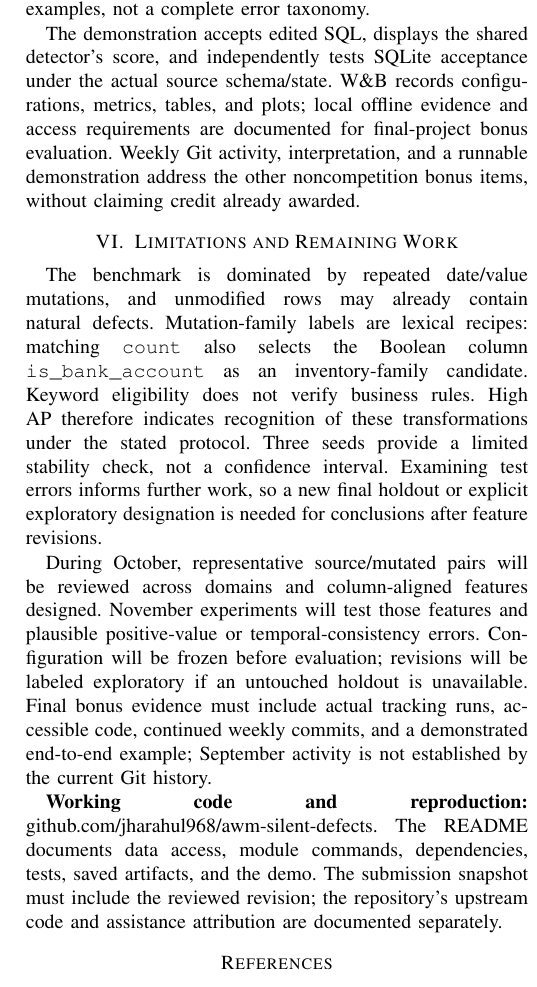
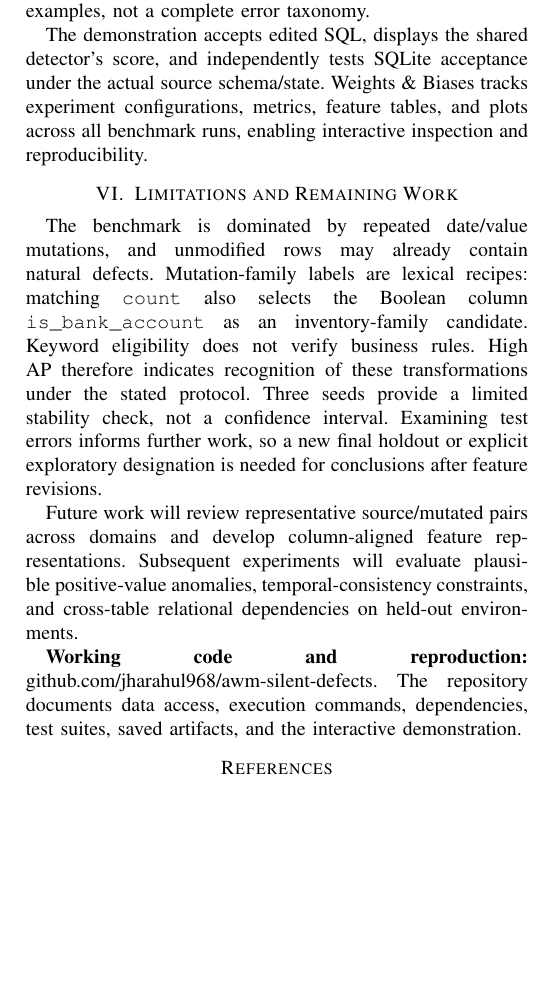
Before and after one commit to jharahul968/awm-silent-defects, a LaTeX paper (analysis/results/midterm_report_ieee.tex): part of one column of page 3 of 3, cut so that both start at the same text, the shorter picture padded with empty space. Compiled offline with pdfLaTeX.

Commit message:
Sanitize documentation and update report for midterm submission

```diff
--- a/analysis/results/midterm_report_ieee.tex
+++ b/analysis/results/midterm_report_ieee.tex
@@ -75,14 +75,14 @@ The saved 200-tree Random Forest supplies the reported RF predictions, SHAP \cit
 \end{figure}
 \ErrorSummary{} Exact original and mutated statements are preserved in the error catalog. Row-wide extrema can mask an altered rating behind a larger identifier; a domain-valid negative balance can resemble an injected monetary defect. These are hypotheses supported by inspected examples, not a complete error taxonomy.
 
-The demonstration accepts edited SQL, displays the shared detector's score, and independently tests SQLite acceptance under the actual source schema/state. W\&B records configurations, metrics, tables, and plots; local offline evidence and access requirements are documented for final-project bonus evaluation. Weekly Git activity, interpretation, and a runnable demonstration address the other noncompetition bonus items, without claiming credit already awarded.
+The demonstration accepts edited SQL, displays the shared detector's score, and independently tests SQLite acceptance under the actual source schema/state. Weights \& Biases tracks experiment configurations, metrics, feature tables, and plots across all benchmark runs, enabling interactive inspection and reproducibility.
 
 \section{Limitations and Remaining Work}
 The benchmark is dominated by repeated date/value mutations, and unmodified rows may already contain natural defects. Mutation-family labels are lexical recipes: matching \texttt{count} also selects the Boolean column \texttt{is\_bank\_account} as an inventory-family candidate. Keyword eligibility does not verify business rules. High AP therefore indicates recognition of these transformations under the stated protocol. Three seeds provide a limited stability check, not a confidence interval. Examining test errors informs further work, so a new final holdout or explicit exploratory designation is needed for conclusions after feature revisions.
 
-During October, representative source/mutated pairs will be reviewed across domains and column-aligned features designed. November experiments will test those features and plausible positive-value or temporal-consistency errors. Configuration will be frozen before evaluation; revisions will be labeled exploratory if an untouched holdout is unavailable. Final bonus evidence must include actual tracking runs, accessible code, continued weekly commits, and a demonstrated end-to-end example; September activity is not established by the current Git history.
+Future work will review representative source/mutated pairs across domains and develop column-aligned feature representations. Subsequent experiments will evaluate plausible positive-value anomalies, temporal-consistency constraints, and cross-table relational dependencies on held-out environments.
 
-\textbf{Working code and reproduction:} \href{https://github.com/jharahul968/awm-silent-defects}{github.com/jharahul968/awm-silent-defects}. The README documents data access, module commands, dependencies, tests, saved artifacts, and the demo. The submission snapshot must include the reviewed revision; the repository's upstream code and assistance attribution are documented separately.
+\textbf{Working code and reproduction:} \href{https://github.com/jharahul968/awm-silent-defects}{github.com/jharahul968/awm-silent-defects}. The repository documents data access, execution commands, dependencies, test suites, saved artifacts, and the interactive demonstration.
 
 \begin{thebibliography}{8}
 \bibitem{wang2026awm} Z. Wang, C. Xu, B. Liu, Y. Wang, S. Han, Z. Yao, H. Yao, and Y. He, ``Agent World Model: Infinity Synthetic Environments for Agentic Reinforcement Learning,'' in \emph{Proc. ICML}, 2026. \url{https://arxiv.org/abs/2602.10090}.
```
Also changed, not shown: midterm_report_ieee.tex (+3 -3 lines), README.md.
